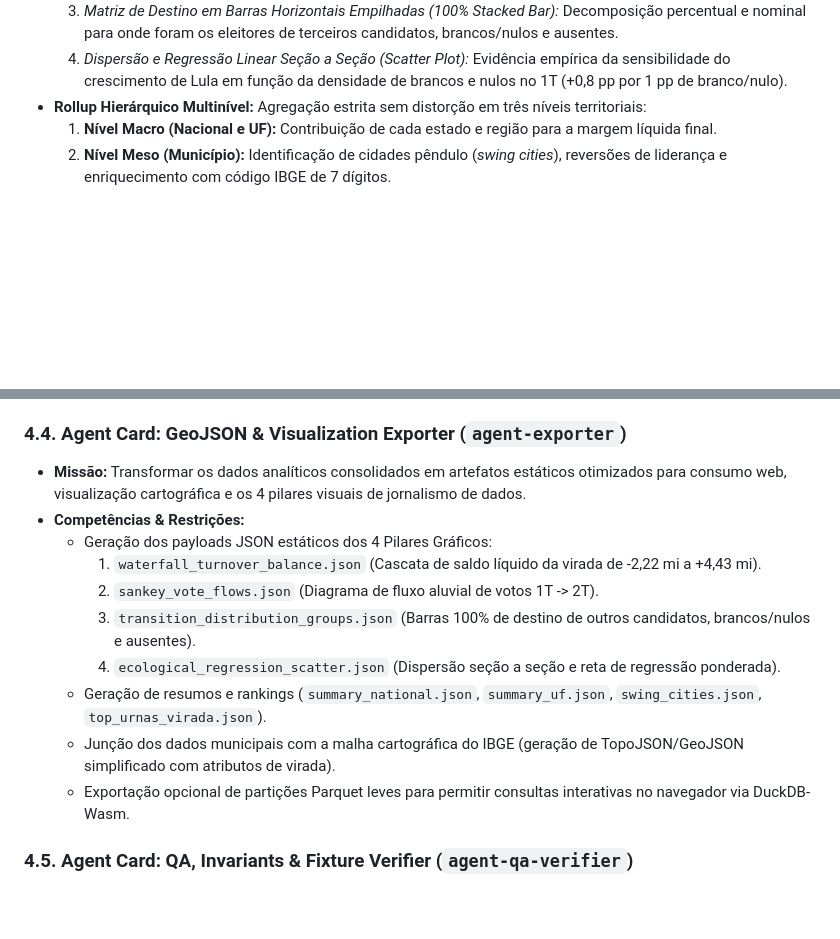
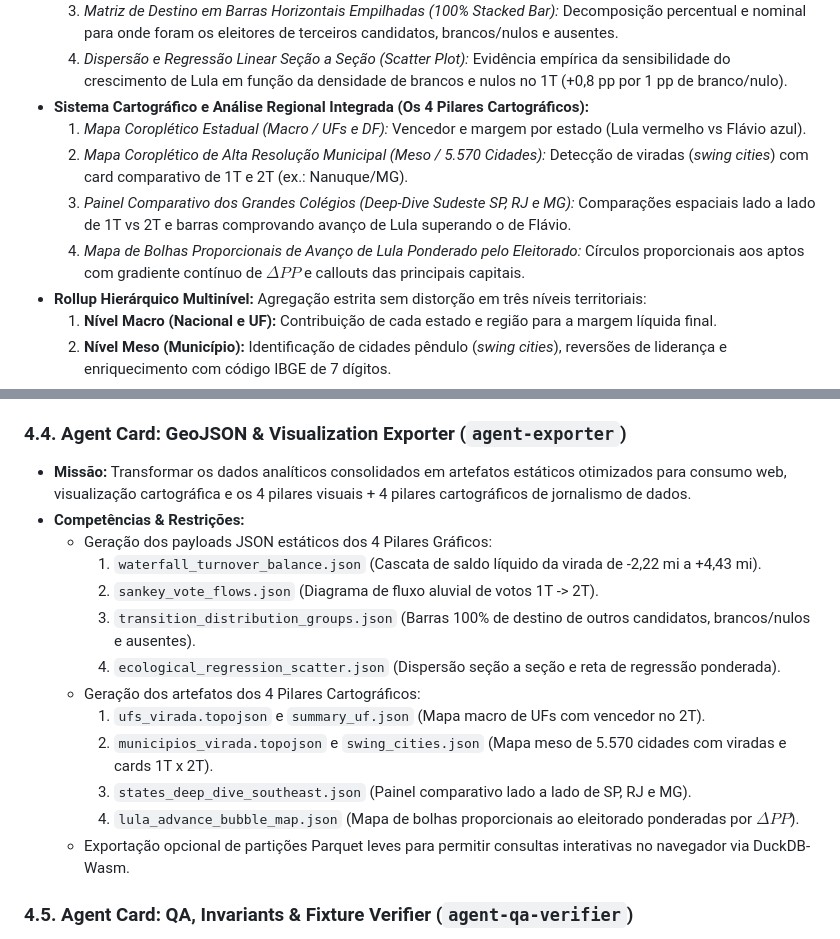
Before and after one commit to alexcamargos/virada_eleitoral, a Markdown page: AGENTS.MD, 2 parts joined by grey strips. Rendered like a GitHub page; blank space fills up the shorter version.

```diff
--- a/AGENTS.MD
+++ b/AGENTS.MD
@@ -21,6 +21,11 @@ A missão primordial do sistema é processar e parear de ponta a ponta mais de *
   2. *Diagrama de Fluxo Aluvial / Sankey:* Mapeamento bruto dos fluxos de votos migrados de cada grupo do 1T para os destinos do 2T.
   3. *Matriz de Destino em Barras Horizontais Empilhadas (100% Stacked Bar):* Decomposição percentual e nominal para onde foram os eleitores de terceiros candidatos, brancos/nulos e ausentes.
   4. *Dispersão e Regressão Linear Seção a Seção (Scatter Plot):* Evidência empírica da sensibilidade do crescimento de Lula em função da densidade de brancos e nulos no 1T (+0,8 pp por 1 pp de branco/nulo).
+- **Sistema Cartográfico e Análise Regional Integrada (Os 4 Pilares Cartográficos):**
+  1. *Mapa Coroplético Estadual (Macro / UFs e DF):* Vencedor e margem por estado (Lula vermelho vs Flávio azul).
+  2. *Mapa Coroplético de Alta Resolução Municipal (Meso / 5.570 Cidades):* Detecção de viradas (*swing cities*) com card comparativo de 1T e 2T (ex.: Nanuque/MG).
+  3. *Painel Comparativo dos Grandes Colégios (Deep-Dive Sudeste SP, RJ e MG):* Comparações espaciais lado a lado de 1T vs 2T e barras comprovando avanço de Lula superando o de Flávio.
+  4. *Mapa de Bolhas Proporcionais de Avanço de Lula Ponderado pelo Eleitorado:* Círculos proporcionais aos aptos com gradiente contínuo de $\Delta PP$ e callouts das principais capitais.
 - **Rollup Hierárquico Multinível:** Agregação estrita sem distorção em três níveis territoriais:
   1. **Nível Macro (Nacional e UF):** Contribuição de cada estado e região para a margem líquida final.
   2. **Nível Meso (Município):** Identificação de cidades pêndulo (*swing cities*), reversões de liderança e enriquecimento com código IBGE de 7 dígitos.
@@ -138,15 +143,18 @@ virada_eleitoral/
   - Rollup hierárquico das visões nacional, estadual e municipal com tratamento estrito de divisão por zero via `NULLIF` e `COALESCE`.
 
 ### 4.4. Agent Card: GeoJSON & Visualization Exporter (`agent-exporter`)
-- **Missão:** Transformar os dados analíticos consolidados em artefatos estáticos otimizados para consumo web, visualização cartográfica e os 4 pilares visuais de jornalismo de dados.
+- **Missão:** Transformar os dados analíticos consolidados em artefatos estáticos otimizados para consumo web, visualização cartográfica e os 4 pilares visuais + 4 pilares cartográficos de jornalismo de dados.
 - **Competências & Restrições:**
   - Geração dos payloads JSON estáticos dos 4 Pilares Gráficos:
     1. `waterfall_turnover_balance.json` (Cascata de saldo líquido da virada de -2,22 mi a +4,43 mi).
     2. `sankey_vote_flows.json` (Diagrama de fluxo aluvial de votos 1T -> 2T).
     3. `transition_distribution_groups.json` (Barras 100% de destino de outros candidatos, brancos/nulos e ausentes).
     4. `ecological_regression_scatter.json` (Dispersão seção a seção e reta de regressão ponderada).
-  - Geração de resumos e rankings (`summary_national.json`, `summary_uf.json`, `swing_cities.json`, `top_urnas_virada.json`).
-  - Junção dos dados municipais com a malha cartográfica do IBGE (geração de TopoJSON/GeoJSON simplificado com atributos de virada).
+  - Geração dos artefatos dos 4 Pilares Cartográficos:
+    1. `ufs_virada.topojson` e `summary_uf.json` (Mapa macro de UFs com vencedor no 2T).
+    2. `municipios_virada.topojson` e `swing_cities.json` (Mapa meso de 5.570 cidades com viradas e cards 1T x 2T).
+    3. `states_deep_dive_southeast.json` (Painel comparativo lado a lado de SP, RJ e MG).
+    4. `lula_advance_bubble_map.json` (Mapa de bolhas proporcionais ao eleitorado ponderadas por $\Delta PP$).
   - Exportação opcional de partições Parquet leves para permitir consultas interativas no navegador via DuckDB-Wasm.
 
 ### 4.5. Agent Card: QA, Invariants & Fixture Verifier (`agent-qa-verifier`)
```
Also changed, not shown: specs.md (+29 -0 lines).
